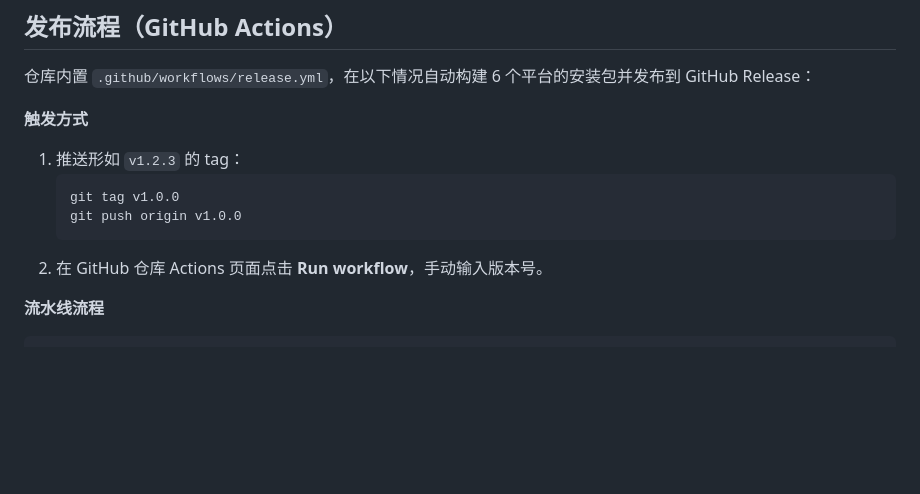
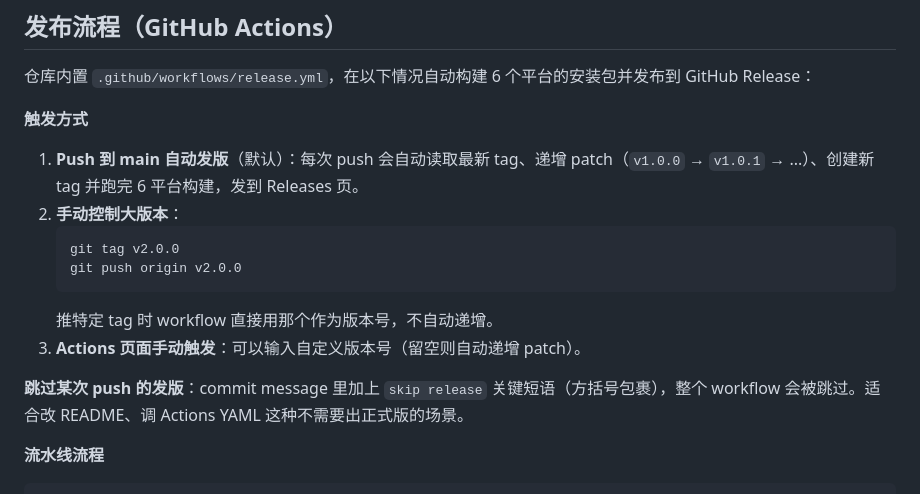
Before and after one commit to EggFine/WORKNMB, a Markdown page: README.md, the part around the change. GitHub-like rendering; blank space fills up the shorter version.

Commit message:
Document auto-release pipeline in both READMEs
Follow-up to 3d19dc5 (which accidentally caused itself to be skipped
because the commit body literally contained the opt-out keyword).
This commit uses prose that avoids the exact literal phrase, so it
will trigger the workflow and produce v1.0.1.

Co-Authored-By: Claude Opus 4.6 (1M context) <noreply@anthropic.com>

````diff
--- a/README.md
+++ b/README.md
@@ -401,12 +401,16 @@ const Map<String, String> improvementTips = {
 
 **触发方式**
 
-1. 推送形如 `v1.2.3` 的 tag：
+1. **Push 到 main 自动发版**（默认）：每次 push 会自动读取最新 tag、递增 patch（`v1.0.0` → `v1.0.1` → ...）、创建新 tag 并跑完 6 平台构建，发到 Releases 页。
+2. **手动控制大版本**：
    ```bash
-   git tag v1.0.0
-   git push origin v1.0.0
+   git tag v2.0.0
+   git push origin v2.0.0
    ```
-2. 在 GitHub 仓库 Actions 页面点击 **Run workflow**，手动输入版本号。
+   推特定 tag 时 workflow 直接用那个作为版本号，不自动递增。
+3. **Actions 页面手动触发**：可以输入自定义版本号（留空则自动递增 patch）。
+
+**跳过某次 push 的发版**：commit message 里加上 `skip release` 关键短语（方括号包裹），整个 workflow 会被跳过。适合改 README、调 Actions YAML 这种不需要出正式版的场景。
 
 **流水线流程**
 
````
Also changed, not shown: README.en.md (+2 -0 lines).
